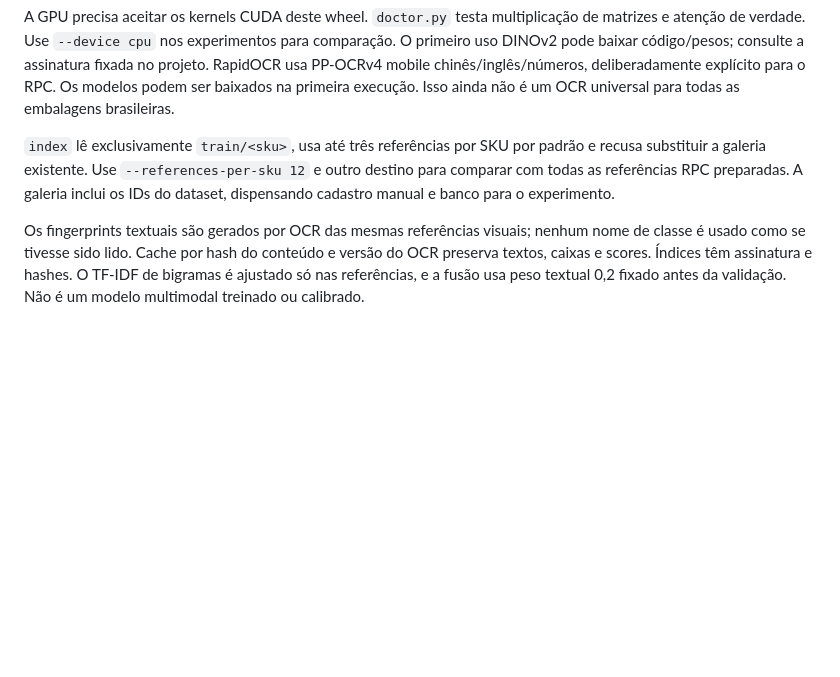
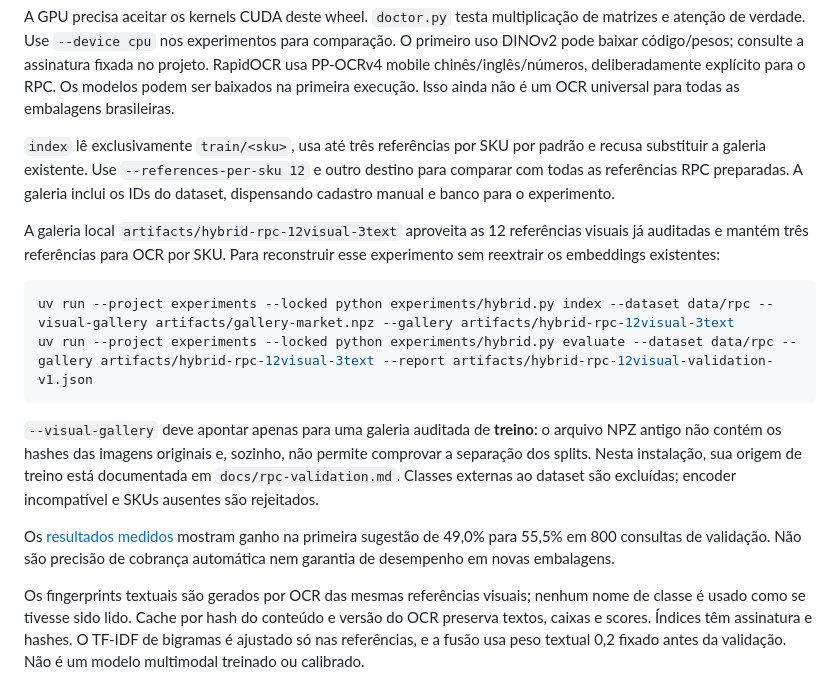
Before and after one commit to victorhugooaraujo/BIXDATA-CAIXA, a Markdown page: experiments/README.md, the part around the change. GitHub-like rendering; blank space fills up the shorter version.

Commit message:
docs(benchmarks): record paired visual and OCR validation

````diff
--- a/experiments/README.md
+++ b/experiments/README.md
@@ -25,6 +25,25 @@ e recusa substituir a galeria existente. Use `--references-per-sku 12` e outro
 destino para comparar com todas as referências RPC preparadas. A galeria inclui
 os IDs do dataset, dispensando cadastro manual e banco para o experimento.
 
+A galeria local `artifacts/hybrid-rpc-12visual-3text` aproveita as 12 referências
+visuais já auditadas e mantém três referências para OCR por SKU. Para reconstruir
+esse experimento sem reextrair os embeddings existentes:
+
+```powershell
+uv run --project experiments --locked python experiments/hybrid.py index --dataset data/rpc --visual-gallery artifacts/gallery-market.npz --gallery artifacts/hybrid-rpc-12visual-3text
+uv run --project experiments --locked python experiments/hybrid.py evaluate --dataset data/rpc --gallery artifacts/hybrid-rpc-12visual-3text --report artifacts/hybrid-rpc-12visual-validation-v1.json
+```
+
+`--visual-gallery` deve apontar apenas para uma galeria auditada de **treino**:
+o arquivo NPZ antigo não contém os hashes das imagens originais e, sozinho, não
+permite comprovar a separação dos splits. Nesta instalação, sua origem de treino
+está documentada em `docs/rpc-validation.md`. Classes externas ao dataset são
+excluídas; encoder incompatível e SKUs ausentes são rejeitados.
+
+Os [resultados medidos](../docs/hybrid-prototype.md) mostram ganho na primeira
+sugestão de 49,0% para 55,5% em 800 consultas de validação. Não são precisão de
+cobrança automática nem garantia de desempenho em novas embalagens.
+
 Os fingerprints textuais são gerados por OCR das mesmas referências visuais;
 nenhum nome de classe é usado como se tivesse sido lido. Cache por hash do conteúdo
 e versão do OCR preserva textos, caixas e scores. Índices têm assinatura e hashes.
````
Also changed, not shown: README.md (+1 -0 lines), docs/hybrid-prototype.md (added, +109 -0 lines).
